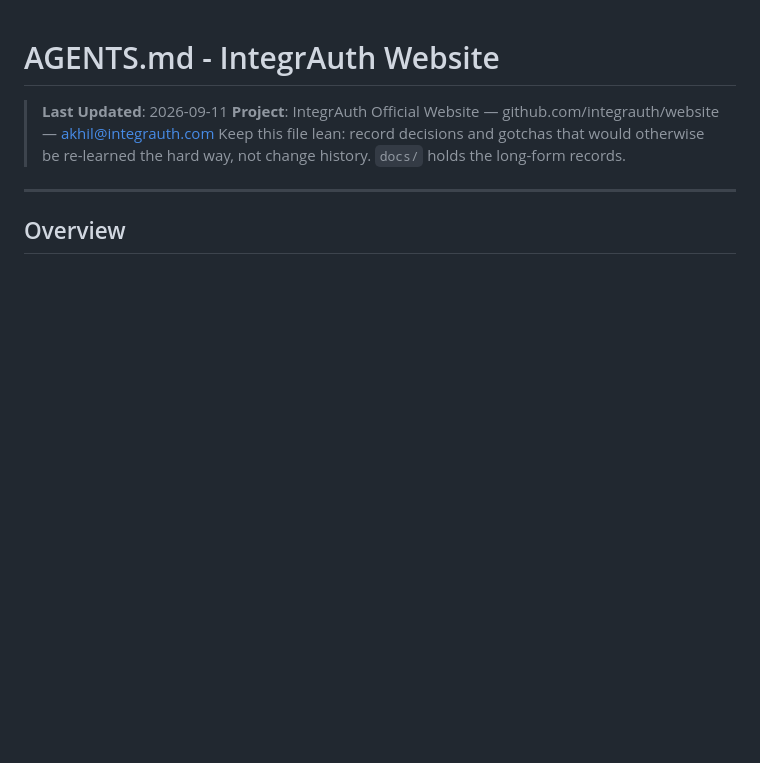
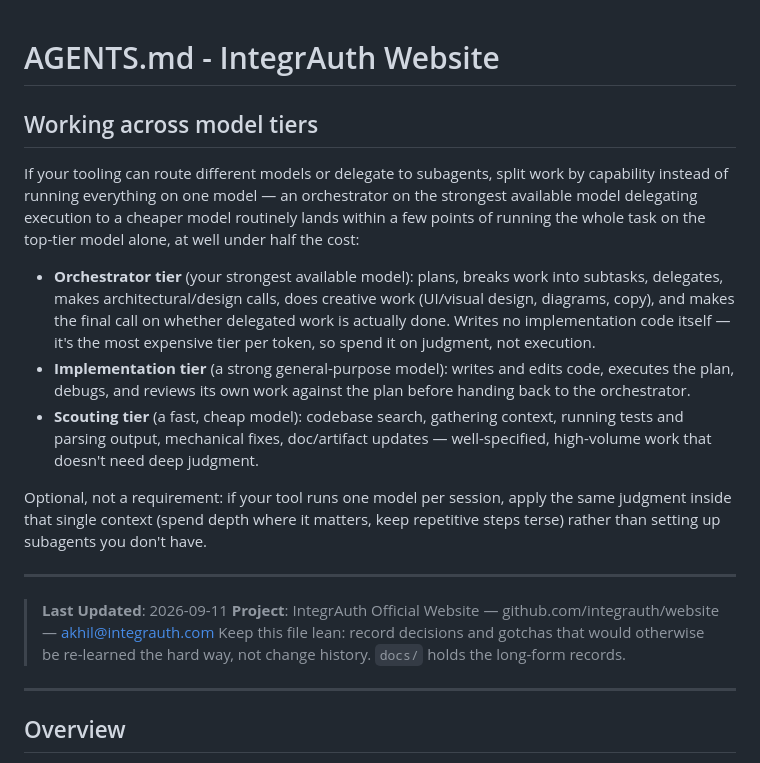
Before and after one commit to integrauth/website, a Markdown page: AGENTS.md, the part around the change. Rendered like a GitHub page; blank space fills up the shorter version.

Commit message:
Document a provider-agnostic model-tiering pattern in AGENTS.md
Adds a "Working across model tiers" section at the top of AGENTS.md:
orchestrator tier (planning, architecture, creative work, final
judgment) delegates to an implementation tier (coding, execution,
review) and a scouting tier (search, tests, mechanical/repetitive
work). No model or provider names — this is the generalized version
of the Fable/Opus/Sonnet split already used to drive sessions in this
org, backed by the general industry pattern for cost-effective
multi-agent delegation (a strong orchestrator delegating execution to
a cheaper model routinely lands within a few points of running
everything on the top model, at well under half the cost).

Explicitly optional: a single-model session applies the same judgment
inside one context rather than needing subagents it doesn't have.

Co-Authored-By: Claude Sonnet 5 <noreply@anthropic.com>
Claude-Session: https://claude.ai/code/session_01Jnwkj1BfGYGy4Er2RrCEQY

```diff
--- a/AGENTS.md
+++ b/AGENTS.md
@@ -1,4 +1,28 @@
 # AGENTS.md - IntegrAuth Website
+
+## Working across model tiers
+
+If your tooling can route different models or delegate to subagents, split work by capability
+instead of running everything on one model — an orchestrator on the strongest available model
+delegating execution to a cheaper model routinely lands within a few points of running the whole
+task on the top-tier model alone, at well under half the cost:
+
+- **Orchestrator tier** (your strongest available model): plans, breaks work into subtasks,
+  delegates, makes architectural/design calls, does creative work (UI/visual design, diagrams,
+  copy), and makes the final call on whether delegated work is actually done. Writes no
+  implementation code itself — it's the most expensive tier per token, so spend it on judgment,
+  not execution.
+- **Implementation tier** (a strong general-purpose model): writes and edits code, executes the
+  plan, debugs, and reviews its own work against the plan before handing back to the orchestrator.
+- **Scouting tier** (a fast, cheap model): codebase search, gathering context, running tests and
+  parsing output, mechanical fixes, doc/artifact updates — well-specified, high-volume work that
+  doesn't need deep judgment.
+
+Optional, not a requirement: if your tool runs one model per session, apply the same judgment
+inside that single context (spend depth where it matters, keep repetitive steps terse) rather than
+setting up subagents you don't have.
+
+---
 
 > **Last Updated**: 2026-09-11
 > **Project**: IntegrAuth Official Website — github.com/integrauth/website — akhil@integrauth.com
```
